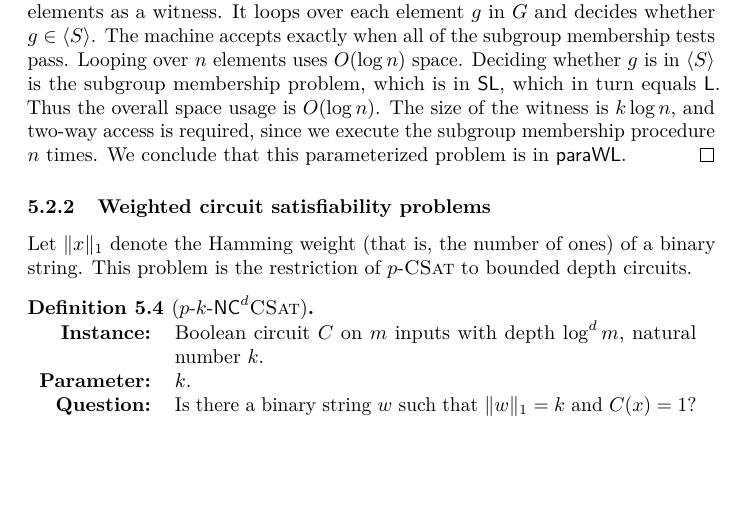
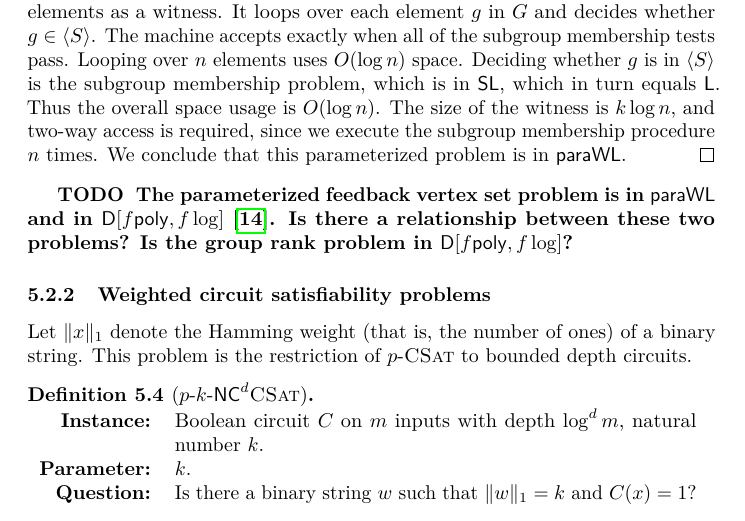
Before and after one commit to jfinkels/fpp, a LaTeX paper (fpp.tex, which reads parawnc.tex): part of page 18 of 33, cut so that both start at the same text, the shorter picture padded with empty space. Compiled offline with pdfLaTeX.

Commit message:
Adds TODO about related problem.

```diff
--- a/parawnc.tex
+++ b/parawnc.tex
@@ -106,6 +106,12 @@ This problem is highly parallelizable, given that a witness of size $O(k \log n)
   The size of the witness is $k \log n$, and two-way access is required, since we execute the subgroup membership procedure $n$ times.
   We conclude that this parameterized problem is in $\para \WL$.
 \end{proof}
+
+\todo{
+  The parameterized feedback vertex set problem is in $\para \WL$ and in $\D[f \poly, f \log]$ \autocite{est15}.
+  Is there a relationship between these two problems?
+  Is the group rank problem in $\D[f \poly, f \log]$?
+}
 
 \subsubsection{Weighted circuit satisfiability problems}
 
```
